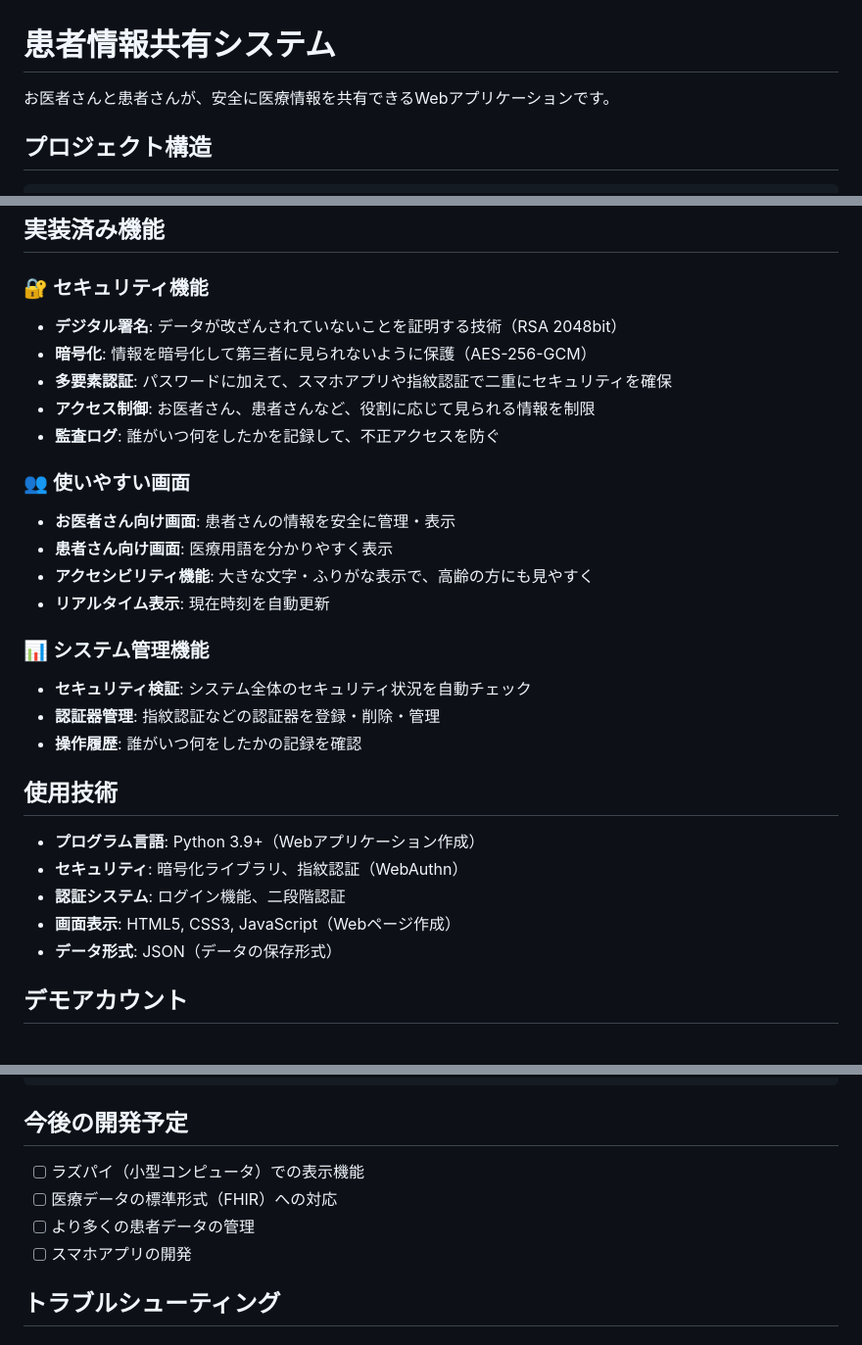
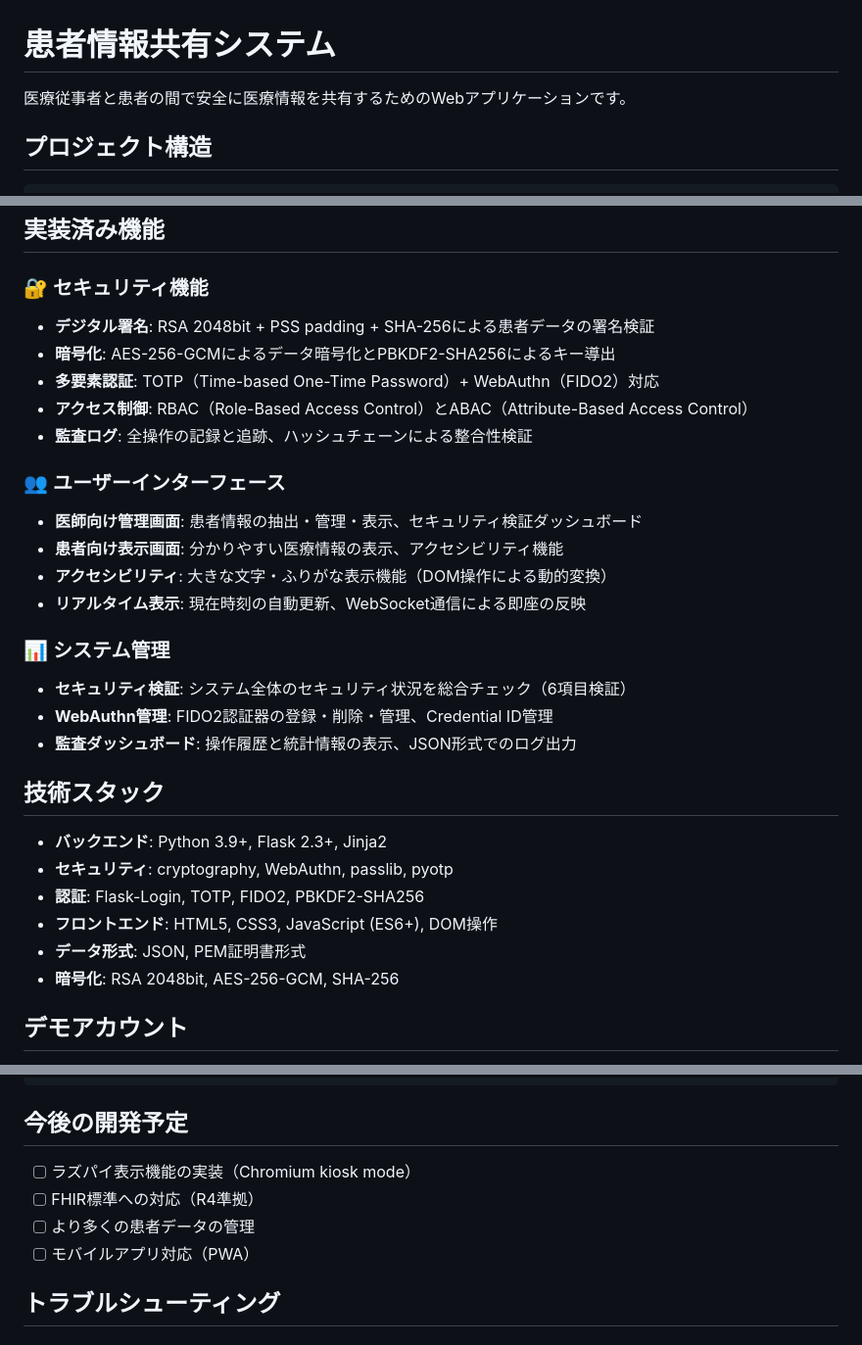
Before and after one commit to Suisan-neki/SecHack365_electronic-medical-record, a Markdown page: SecHack365_project/README.md, 3 parts joined by grey strips. Shown: that part at 98% size. Rendered like a GitHub page.

Commit message:
READMEを技術者向けに詳細化・専門用語を追加
- 技術的詳細を追加（RSA 2048bit + PSS padding + SHA-256等）
- 実装詳細を明記（DOM操作、JSON形式ログ等）
- 技術スタックを詳細化（Flask 2.3+, cryptography等）
- 両方のREADMEファイル（ルート・プロジェクト内）を統一

```diff
--- a/SecHack365_project/README.md
+++ b/SecHack365_project/README.md
@@ -1,6 +1,6 @@
 # 患者情報共有システム
 
-お医者さんと患者さんが、安全に医療情報を共有できるWebアプリケーションです。
+医療従事者と患者の間で安全に医療情報を共有するためのWebアプリケーションです。
 
 ## プロジェクト構造
 
@@ -67,30 +67,31 @@ python run_app.py
 ## 実装済み機能
 
 ### 🔐 セキュリティ機能
-- **デジタル署名**: データが改ざんされていないことを証明する技術（RSA 2048bit）
-- **暗号化**: 情報を暗号化して第三者に見られないように保護（AES-256-GCM）
-- **多要素認証**: パスワードに加えて、スマホアプリや指紋認証で二重にセキュリティを確保
-- **アクセス制御**: お医者さん、患者さんなど、役割に応じて見られる情報を制限
-- **監査ログ**: 誰がいつ何をしたかを記録して、不正アクセスを防ぐ
+- **デジタル署名**: RSA 2048bit + PSS padding + SHA-256による患者データの署名検証
+- **暗号化**: AES-256-GCMによるデータ暗号化とPBKDF2-SHA256によるキー導出
+- **多要素認証**: TOTP（Time-based One-Time Password）+ WebAuthn（FIDO2）対応
+- **アクセス制御**: RBAC（Role-Based Access Control）とABAC（Attribute-Based Access Control）
+- **監査ログ**: 全操作の記録と追跡、ハッシュチェーンによる整合性検証
 
-### 👥 使いやすい画面
-- **お医者さん向け画面**: 患者さんの情報を安全に管理・表示
-- **患者さん向け画面**: 医療用語を分かりやすく表示
-- **アクセシビリティ機能**: 大きな文字・ふりがな表示で、高齢の方にも見やすく
-- **リアルタイム表示**: 現在時刻を自動更新
+### 👥 ユーザーインターフェース
+- **医師向け管理画面**: 患者情報の抽出・管理・表示、セキュリティ検証ダッシュボード
+- **患者向け表示画面**: 分かりやすい医療情報の表示、アクセシビリティ機能
+- **アクセシビリティ**: 大きな文字・ふりがな表示機能（DOM操作による動的変換）
+- **リアルタイム表示**: 現在時刻の自動更新、WebSocket通信による即座の反映
 
-### 📊 システム管理機能
-- **セキュリティ検証**: システム全体のセキュリティ状況を自動チェック
-- **認証器管理**: 指紋認証などの認証器を登録・削除・管理
-- **操作履歴**: 誰がいつ何をしたかの記録を確認
+### 📊 システム管理
+- **セキュリティ検証**: システム全体のセキュリティ状況を総合チェック（6項目検証）
+- **WebAuthn管理**: FIDO2認証器の登録・削除・管理、Credential ID管理
+- **監査ダッシュボード**: 操作履歴と統計情報の表示、JSON形式でのログ出力
 
-## 使用技術
+## 技術スタック
 
-- **プログラム言語**: Python 3.9+（Webアプリケーション作成）
-- **セキュリティ**: 暗号化ライブラリ、指紋認証（WebAuthn）
-- **認証システム**: ログイン機能、二段階認証
-- **画面表示**: HTML5, CSS3, JavaScript（Webページ作成）
-- **データ形式**: JSON（データの保存形式）
+- **バックエンド**: Python 3.9+, Flask 2.3+, Jinja2
+- **セキュリティ**: cryptography, WebAuthn, passlib, pyotp
+- **認証**: Flask-Login, TOTP, FIDO2, PBKDF2-SHA256
+- **フロントエンド**: HTML5, CSS3, JavaScript (ES6+), DOM操作
+- **データ形式**: JSON, PEM証明書形式
+- **暗号化**: RSA 2048bit, AES-256-GCM, SHA-256
 
 ## デモアカウント
 
@@ -114,10 +115,10 @@ python run_app.py
 
 ## 今後の開発予定
 
-- [ ] ラズパイ（小型コンピュータ）での表示機能
-- [ ] 医療データの標準形式（FHIR）への対応
+- [ ] ラズパイ表示機能の実装（Chromium kiosk mode）
+- [ ] FHIR標準への対応（R4準拠）
 - [ ] より多くの患者データの管理
-- [ ] スマホアプリの開発
+- [ ] モバイルアプリ対応（PWA）
 
 ## トラブルシューティング
 
```
